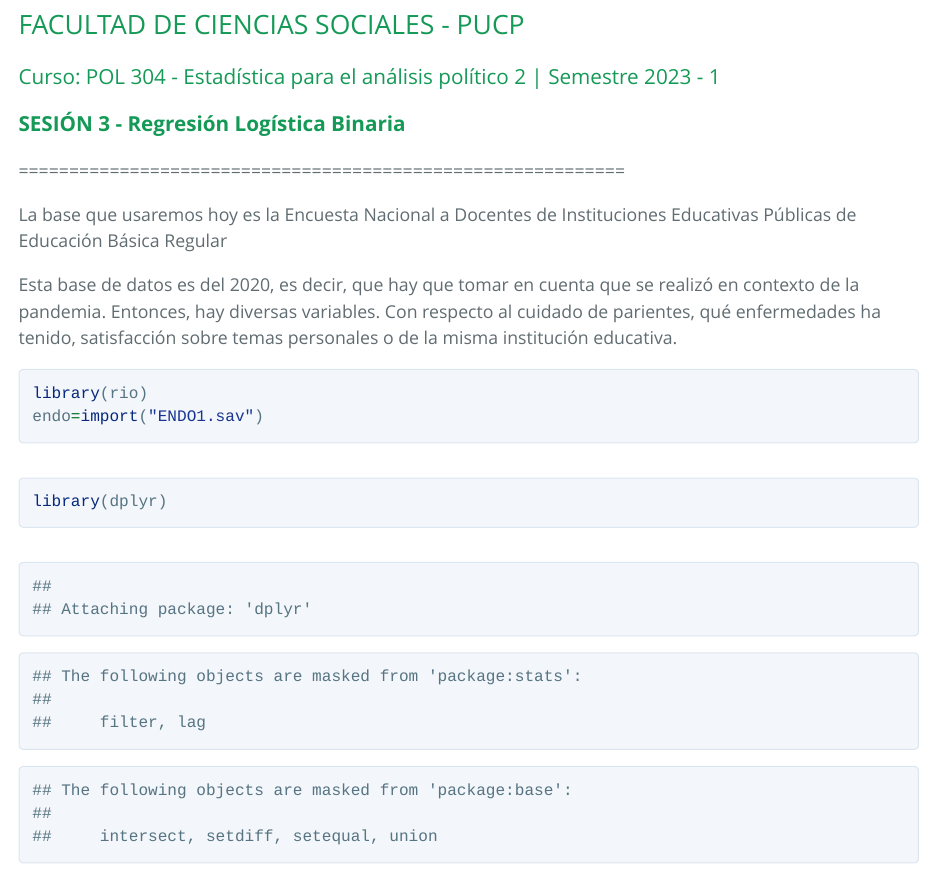
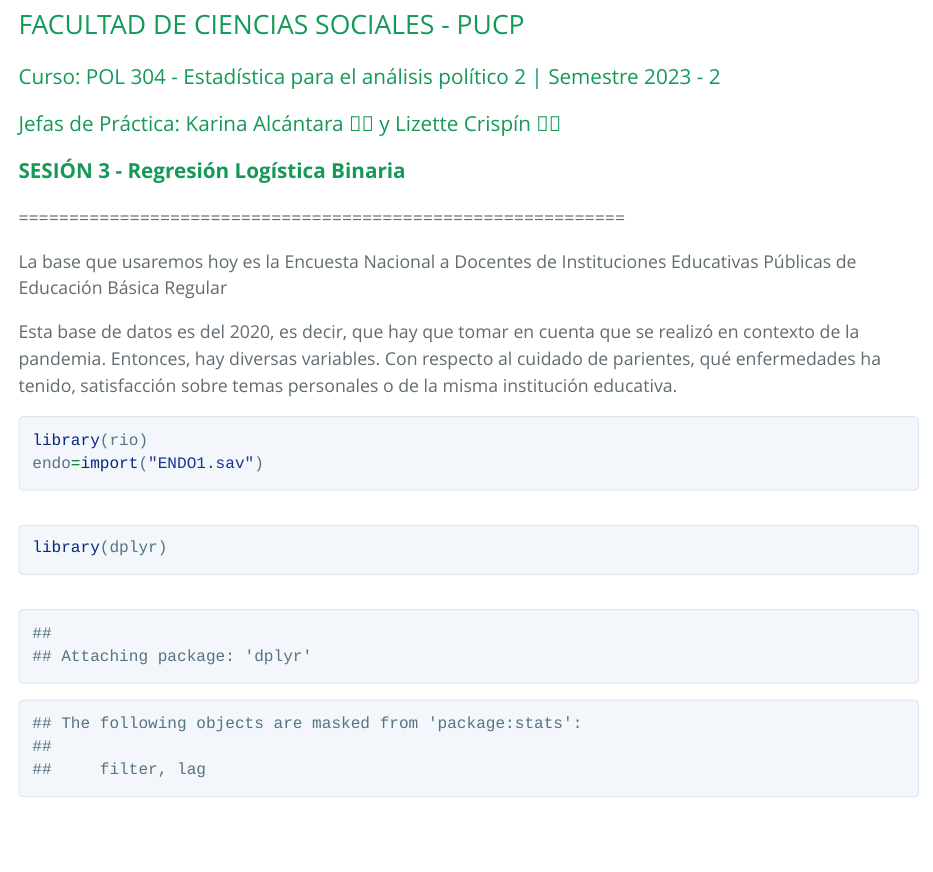
Before and after one commit to KarinaAlc/Estadistica-2, an R Markdown document (Estadística2_Sesión3/Sesion3_GLMBinaria.Rmd): the page in a window 1100 px wide, from 430 px down. The pictures show the output file Estadística2_Sesión3/Sesion3_GLMBinaria.html that the author committed with the source, opened offline; long lines of code are wrapped.

Commit message:
pd3 arreglitos

````diff
--- a/Estadística2_Sesión3/Sesion3_GLMBinaria.Rmd
+++ b/Estadística2_Sesión3/Sesion3_GLMBinaria.Rmd
@@ -15,13 +15,15 @@ editor_options:
 
 <center><img src=" " width="200"/></center>
 
-```{r,echo=FALSE, out.width="30%",fig.align="center"}
+```{r,echo=FALSE, out.width="30%",fig.align="left"}
 knitr::include_graphics("logoPUCP.png")
 ```
 
 ## FACULTAD DE CIENCIAS SOCIALES - PUCP <br>
 
-### Curso: POL 304 - Estadística para el análisis político 2 \| Semestre 2023 - 1 <br>
+### Curso: POL 304 - Estadística para el análisis político 2 \| Semestre 2023 - 2 <br>
+
+### Jefas de Práctica: Karina Alcántara 👩‍🏫 y Lizette Crispín 👩‍🏫<br>
 
 ### **SESIÓN 3 - Regresión Logística Binaria**  <br>
 
````
Also changed, not shown: Estadística2_Sesión3/Sesion3_GLMBinaria.html.
